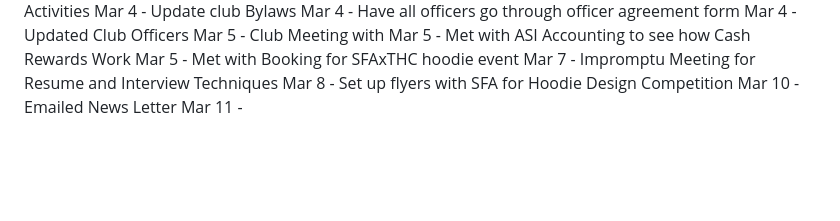
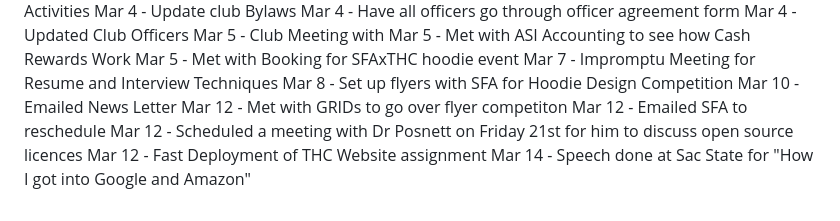
Before and after one commit to tamkhaivo/college-notes, a Markdown page: The Hive Collective/activity tracker.md, the part around the change. GitHub-like rendering; blank space fills up the shorter version.

```diff
--- a/The Hive Collective/activity tracker.md
+++ b/The Hive Collective/activity tracker.md
@@ -58,4 +58,8 @@ Mar 5 - Met with Booking for SFAxTHC hoodie event
 Mar 7 - Impromptu Meeting for Resume and Interview Techniques
 Mar 8 - Set up flyers with SFA for Hoodie Design Competition
 Mar 10 - Emailed News Letter
-Mar 11 -
+Mar 12 - Met with GRIDs to go over flyer competiton
+Mar 12 - Emailed SFA to reschedule
+Mar 12 - Scheduled a meeting with Dr Posnett on Friday 21st for him to discuss open source licences
+Mar 12 - Fast Deployment of THC Website assignment
+Mar 14 - Speech done at Sac State for "How I got into Google and Amazon"
```
Also changed, not shown: CSC 138/CSC138.md (+52 -0 lines).
